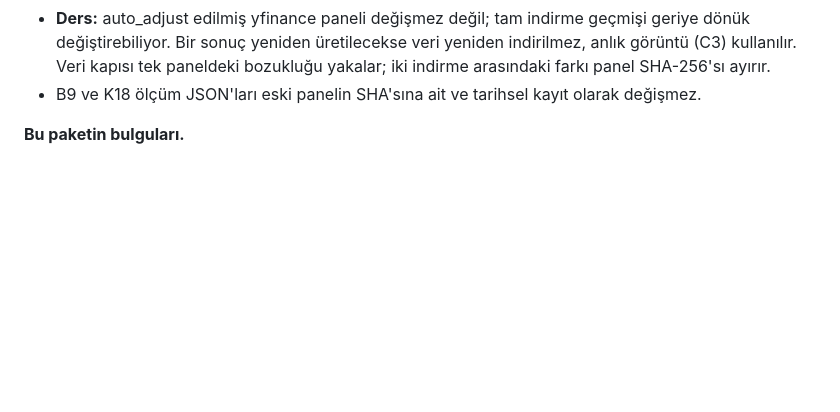
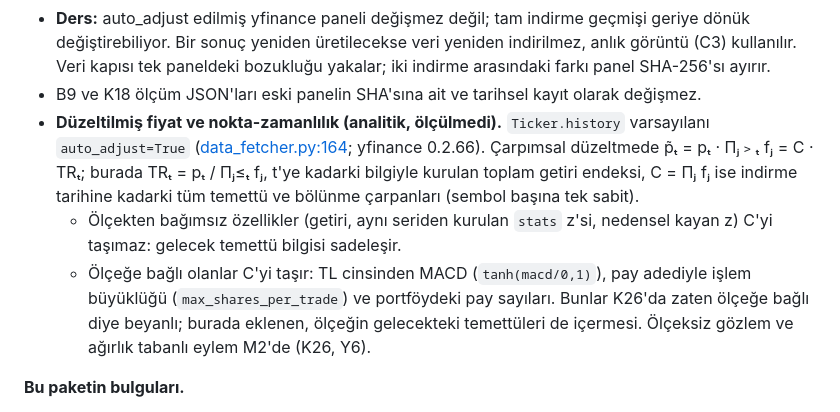
Before and after one commit to softdevcan/RL-Trading-Project, a Markdown page: docs/development/phase-9-research-validity-plan.md, the part around the change. GitHub-like rendering; blank space fills up the shorter version.

Commit message:
docs(faz9-r1): §9.11 — duzeltilmis fiyat = C x nedensel toplam getiri endeksi; olcege bagli ozellikler C'yi tasir (analitik)
Co-Authored-By: Claude Opus 5.5 <noreply@anthropic.com>

```diff
--- a/docs/development/phase-9-research-validity-plan.md
+++ b/docs/development/phase-9-research-validity-plan.md
@@ -1006,6 +1006,9 @@ Faz 9 test seti (12 test) ve `test_auth` aynı sayılarla yeşil.
   - Günlük log-getiri yalnız bu 4 günde farklı (en fazla 0,0041).
 - **Ders:** auto_adjust edilmiş yfinance paneli değişmez değil; tam indirme geçmişi geriye dönük değiştirebiliyor. Bir sonuç yeniden üretilecekse veri yeniden indirilmez, anlık görüntü (C3) kullanılır. Veri kapısı tek paneldeki bozukluğu yakalar; iki indirme arasındaki farkı panel SHA-256'sı ayırır.
 - B9 ve K18 ölçüm JSON'ları eski panelin SHA'sına ait ve tarihsel kayıt olarak değişmez.
+- **Düzeltilmiş fiyat ve nokta-zamanlılık (analitik, ölçülmedi).** `Ticker.history` varsayılanı `auto_adjust=True` ([data_fetcher.py:164](../../data/data_fetcher.py#L164); yfinance 0.2.66). Çarpımsal düzeltmede p̃ₜ = pₜ · Πⱼ﹥ₜ fⱼ = C · TRₜ; burada TRₜ = pₜ / Πⱼ≤ₜ fⱼ, t'ye kadarki bilgiyle kurulan toplam getiri endeksi, C = Πⱼ fⱼ ise indirme tarihine kadarki tüm temettü ve bölünme çarpanları (sembol başına tek sabit).
+  - Ölçekten bağımsız özellikler (getiri, aynı seriden kurulan `stats` z'si, nedensel kayan z) C'yi taşımaz: gelecek temettü bilgisi sadeleşir.
+  - Ölçeğe bağlı olanlar C'yi taşır: TL cinsinden MACD (`tanh(macd/0,1)`), pay adediyle işlem büyüklüğü (`max_shares_per_trade`) ve portföydeki pay sayıları. Bunlar K26'da zaten ölçeğe bağlı diye beyanlı; burada eklenen, ölçeğin gelecekteki temettüleri de içermesi. Ölçeksiz gözlem ve ağırlık tabanlı eylem M2'de (K26, Y6).
 
 **Bu paketin bulguları.**
 1. Panoda HPO doğrulama penceresi CSV'nin sonuna uzanıyordu; rotanın test dönemini içeriyordu. **Kapandı:** kat seçici.
```
